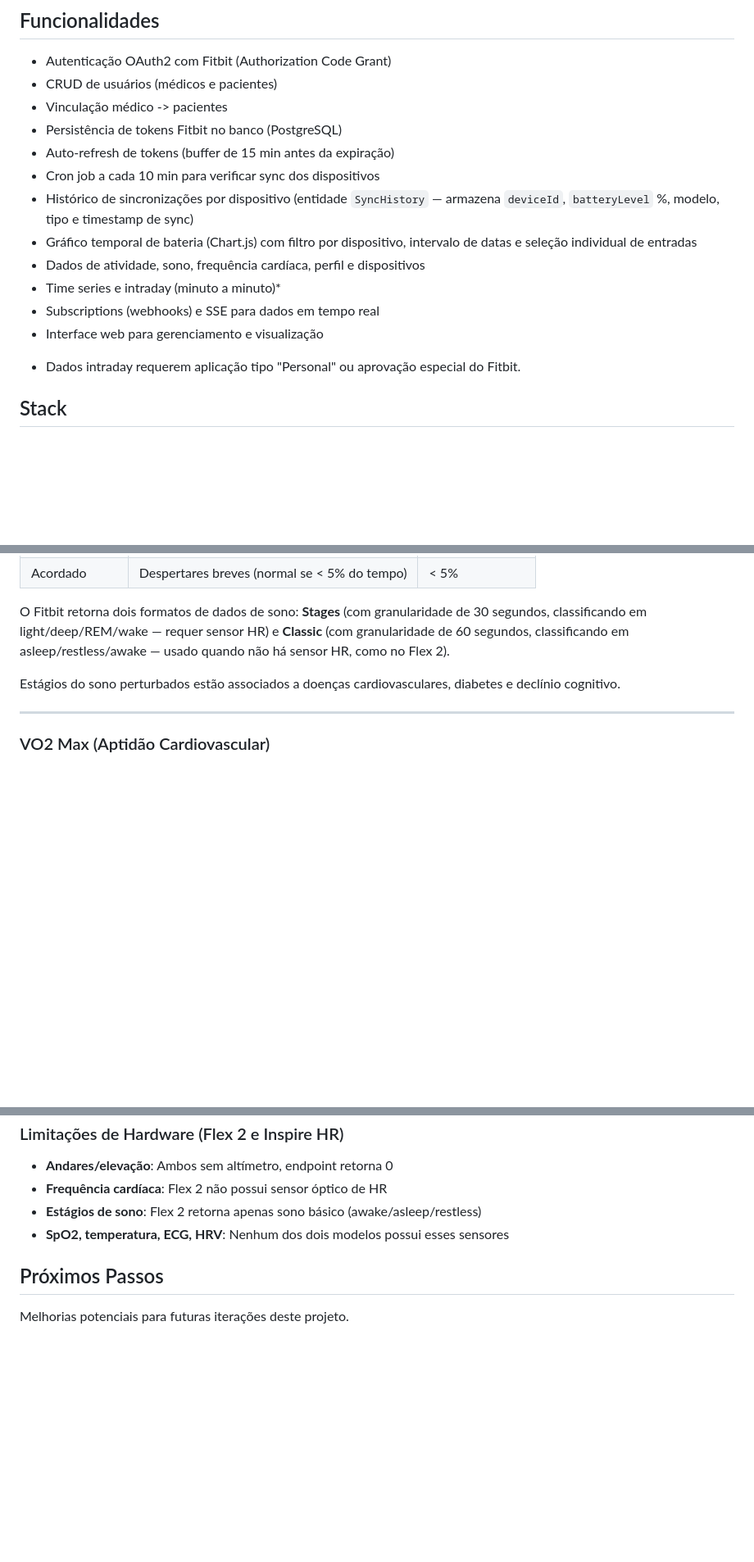
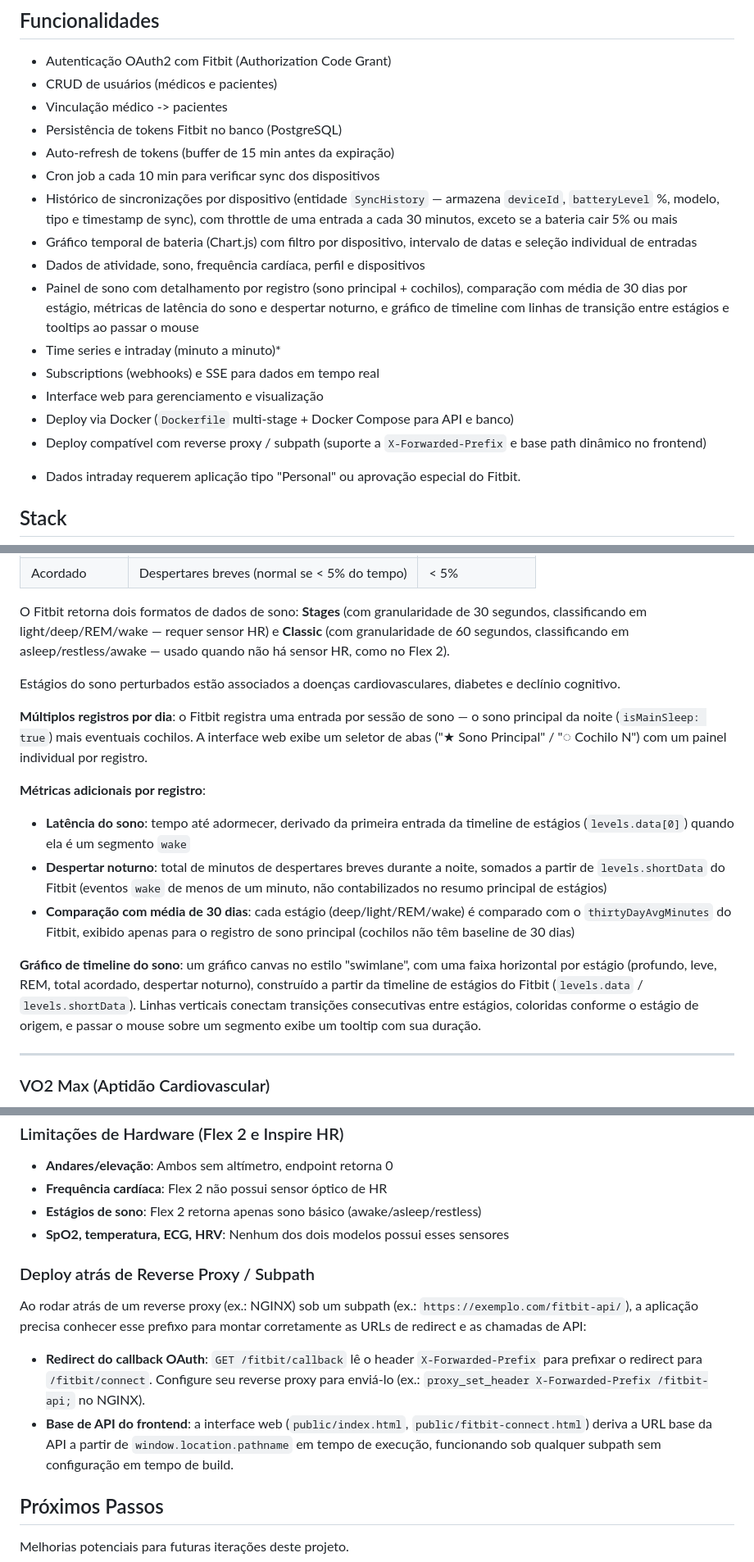
Before and after one commit to Overkillas/fitbit-health-poc, a Markdown page: README.pt-BR.md, 3 parts joined by grey strips. Shown at 82% size. Rendered like a GitHub page; blank space fills up the shorter version.

Commit message:
docs: document Docker, reverse-proxy and sleep timeline updates

```diff
--- a/README.pt-BR.md
+++ b/README.pt-BR.md
@@ -68,12 +69,15 @@ Sistema com cadastro de médicos e pacientes, autenticação OAuth2 com Fitbit,
 - Persistência de tokens Fitbit no banco (PostgreSQL)
 - Auto-refresh de tokens (buffer de 15 min antes da expiração)
 - Cron job a cada 10 min para verificar sync dos dispositivos
-- Histórico de sincronizações por dispositivo (entidade `SyncHistory` — armazena `deviceId`, `batteryLevel` %, modelo, tipo e timestamp de sync)
+- Histórico de sincronizações por dispositivo (entidade `SyncHistory` — armazena `deviceId`, `batteryLevel` %, modelo, tipo e timestamp de sync), com throttle de uma entrada a cada 30 minutos, exceto se a bateria cair 5% ou mais
 - Gráfico temporal de bateria (Chart.js) com filtro por dispositivo, intervalo de datas e seleção individual de entradas
 - Dados de atividade, sono, frequência cardíaca, perfil e dispositivos
+- Painel de sono com detalhamento por registro (sono principal + cochilos), comparação com média de 30 dias por estágio, métricas de latência do sono e despertar noturno, e gráfico de timeline com linhas de transição entre estágios e tooltips ao passar o mouse
 - Time series e intraday (minuto a minuto)*
 - Subscriptions (webhooks) e SSE para dados em tempo real
 - Interface web para gerenciamento e visualização
+- Deploy via Docker (`Dockerfile` multi-stage + Docker Compose para API e banco)
+- Deploy compatível com reverse proxy / subpath (suporte a `X-Forwarded-Prefix` e base path dinâmico no frontend)
 
 * Dados intraday requerem aplicação tipo "Personal" ou aprovação especial do Fitbit.
 
@@ -399,6 +405,15 @@ O Fitbit retorna dois formatos de dados de sono: **Stages** (com granularidade d
 
 Estágios do sono perturbados estão associados a doenças cardiovasculares, diabetes e declínio cognitivo.
 
+**Múltiplos registros por dia**: o Fitbit registra uma entrada por sessão de sono — o sono principal da noite (`isMainSleep: true`) mais eventuais cochilos. A interface web exibe um seletor de abas ("★ Sono Principal" / "◌ Cochilo N") com um painel individual por registro.
+
+**Métricas adicionais por registro**:
+- **Latência do sono**: tempo até adormecer, derivado da primeira entrada da timeline de estágios (`levels.data[0]`) quando ela é um segmento `wake`
+- **Despertar noturno**: total de minutos de despertares breves durante a noite, somados a partir de `levels.shortData` do Fitbit (eventos `wake` de menos de um minuto, não contabilizados no resumo principal de estágios)
+- **Comparação com média de 30 dias**: cada estágio (deep/light/REM/wake) é comparado com o `thirtyDayAvgMinutes` do Fitbit, exibido apenas para o registro de sono principal (cochilos não têm baseline de 30 dias)
+
+**Gráfico de timeline do sono**: um gráfico canvas no estilo "swimlane", com uma faixa horizontal por estágio (profundo, leve, REM, total acordado, despertar noturno), construído a partir da timeline de estágios do Fitbit (`levels.data` / `levels.shortData`). Linhas verticais conectam transições consecutivas entre estágios, coloridas conforme o estágio de origem, e passar o mouse sobre um segmento exibe um tooltip com sua duração.
+
 ---
 
 ### VO2 Max (Aptidão Cardiovascular)
@@ -506,6 +521,13 @@ Esta API detecta esse padrão (`steps < 10` e `sedentaryMinutes > 1.400`) e exib
 - **Estágios de sono**: Flex 2 retorna apenas sono básico (awake/asleep/restless)
 - **SpO2, temperatura, ECG, HRV**: Nenhum dos dois modelos possui esses sensores
 
+### Deploy atrás de Reverse Proxy / Subpath
+
+Ao rodar atrás de um reverse proxy (ex.: NGINX) sob um subpath (ex.: `https://exemplo.com/fitbit-api/`), a aplicação precisa conhecer esse prefixo para montar corretamente as URLs de redirect e as chamadas de API:
+
+- **Redirect do callback OAuth**: `GET /fitbit/callback` lê o header `X-Forwarded-Prefix` para prefixar o redirect para `/fitbit/connect`. Configure seu reverse proxy para enviá-lo (ex.: `proxy_set_header X-Forwarded-Prefix /fitbit-api;` no NGINX).
+- **Base de API do frontend**: a interface web (`public/index.html`, `public/fitbit-connect.html`) deriva a URL base da API a partir de `window.location.pathname` em tempo de execução, funcionando sob qualquer subpath sem configuração em tempo de build.
+
 ## Próximos Passos
 
 Melhorias potenciais para futuras iterações deste projeto.
```
Also changed, not shown: other parts of README.pt-BR.md (+4 -1 lines), README.md (+24 -2 lines).
